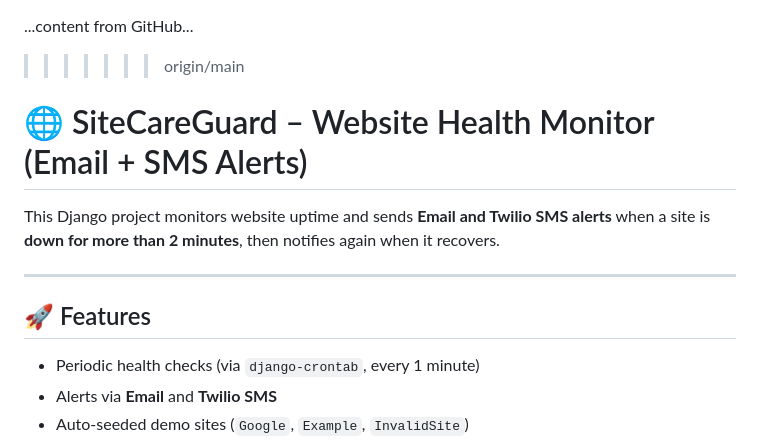
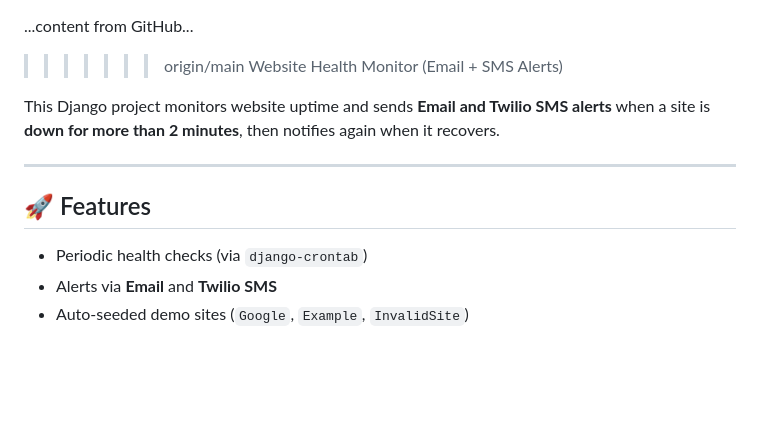
Before and after one commit to Saimanichandra/pingbot, a Markdown page: README.md, the part around the change. Drawn GitHub-style; blank space fills up the shorter version.

Commit message:
Update README with project title and feature details
Removed emoji from the project title and clarified the health check frequency.

```diff
--- a/README.md
+++ b/README.md
@@ -1,13 +1,13 @@
 ...content from GitHub...
 >>>>>>> origin/main
-# 🌐 SiteCareGuard – Website Health Monitor (Email + SMS Alerts)
+ Website Health Monitor (Email + SMS Alerts)
 
 This Django project monitors website uptime and sends **Email and Twilio SMS alerts** when a site is **down for more than 2 minutes**, then notifies again when it recovers.
 
 ---
 
 ## 🚀 Features
-- Periodic health checks (via `django-crontab`, every 1 minute)
+- Periodic health checks (via `django-crontab`)
 - Alerts via **Email** and **Twilio SMS**
 - Auto-seeded demo sites (`Google`, `Example`, `InvalidSite`)
 -  Celery
```
